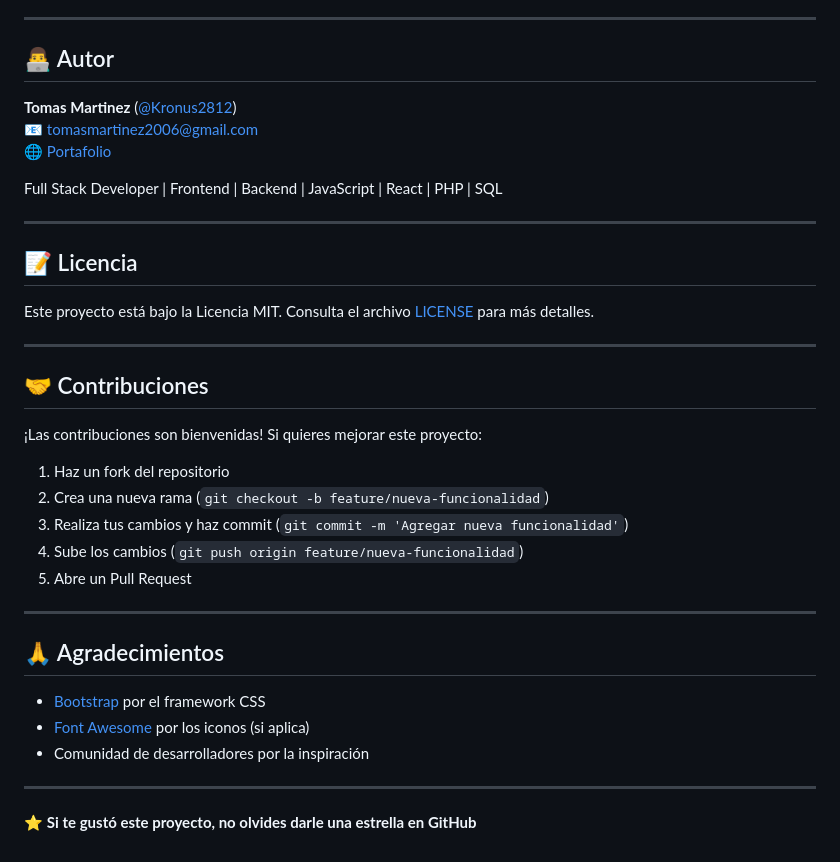
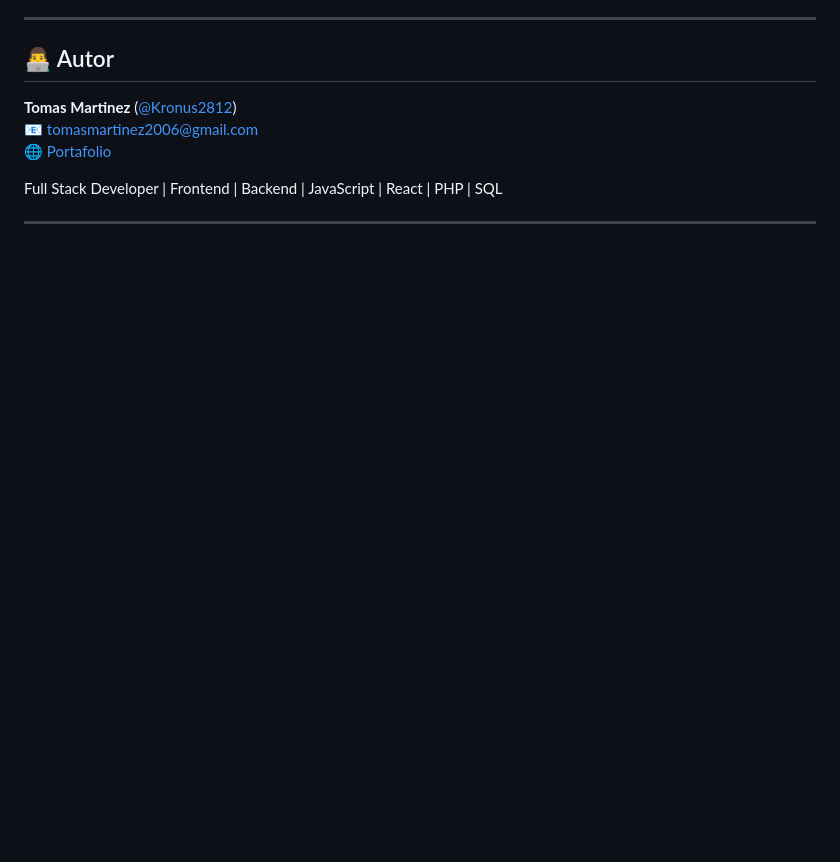
Before and after one commit to Kronus2812/Critica_Peliculas, a Markdown page: README.md, the part around one of its changes. GitHub-like rendering; blank space fills up the shorter version.

```diff
--- a/README.md
+++ b/README.md
@@ -189,31 +189,3 @@ $text-color: #your-text-color;
 Full Stack Developer | Frontend | Backend | JavaScript | React | PHP | SQL
 
 ---
-
-## 📝 Licencia
-
-Este proyecto está bajo la Licencia MIT. Consulta el archivo [LICENSE](LICENSE) para más detalles.
-
----
-
-## 🤝 Contribuciones
-
-¡Las contribuciones son bienvenidas! Si quieres mejorar este proyecto:
-
-1. Haz un fork del repositorio
-2. Crea una nueva rama (`git checkout -b feature/nueva-funcionalidad`)
-3. Realiza tus cambios y haz commit (`git commit -m 'Agregar nueva funcionalidad'`)
-4. Sube los cambios (`git push origin feature/nueva-funcionalidad`)
-5. Abre un Pull Request
-
----
-
-## 🙏 Agradecimientos
-
-- [Bootstrap](https://getbootstrap.com/) por el framework CSS
-- [Font Awesome](https://fontawesome.com/) por los iconos (si aplica)
-- Comunidad de desarrolladores por la inspiración
-
----
-
-⭐ **Si te gustó este proyecto, no olvides darle una estrella en GitHub**
```
Also changed, not shown: other parts of README.md (+15 -15 lines).
